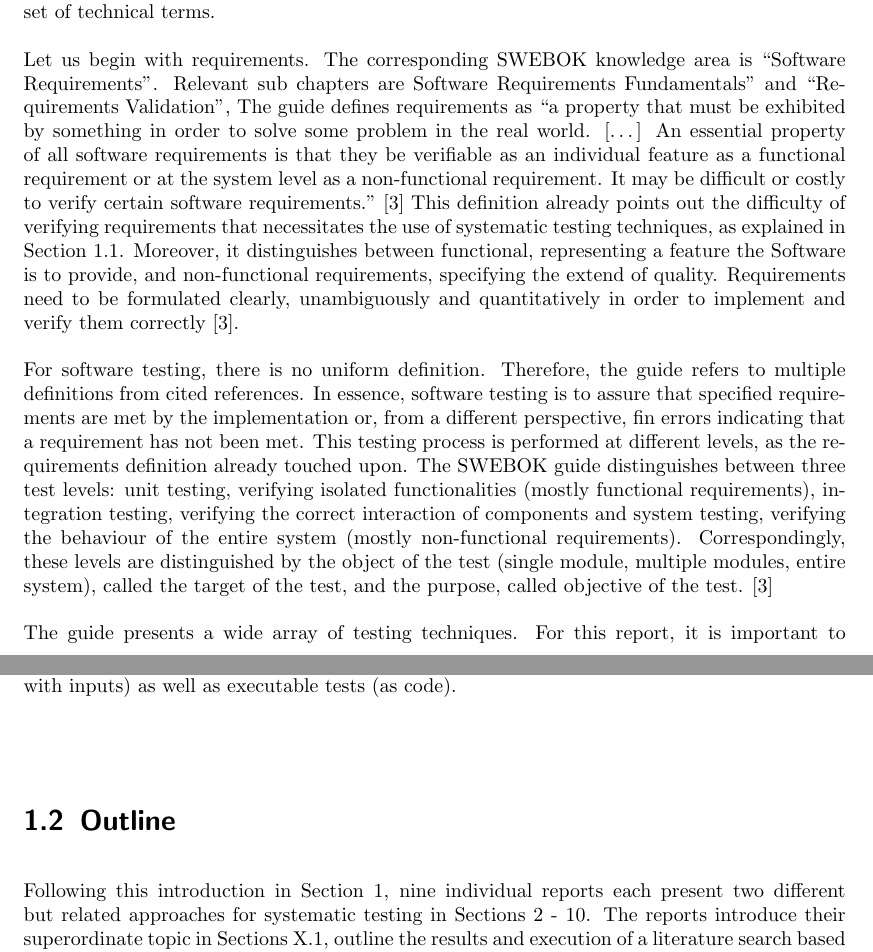
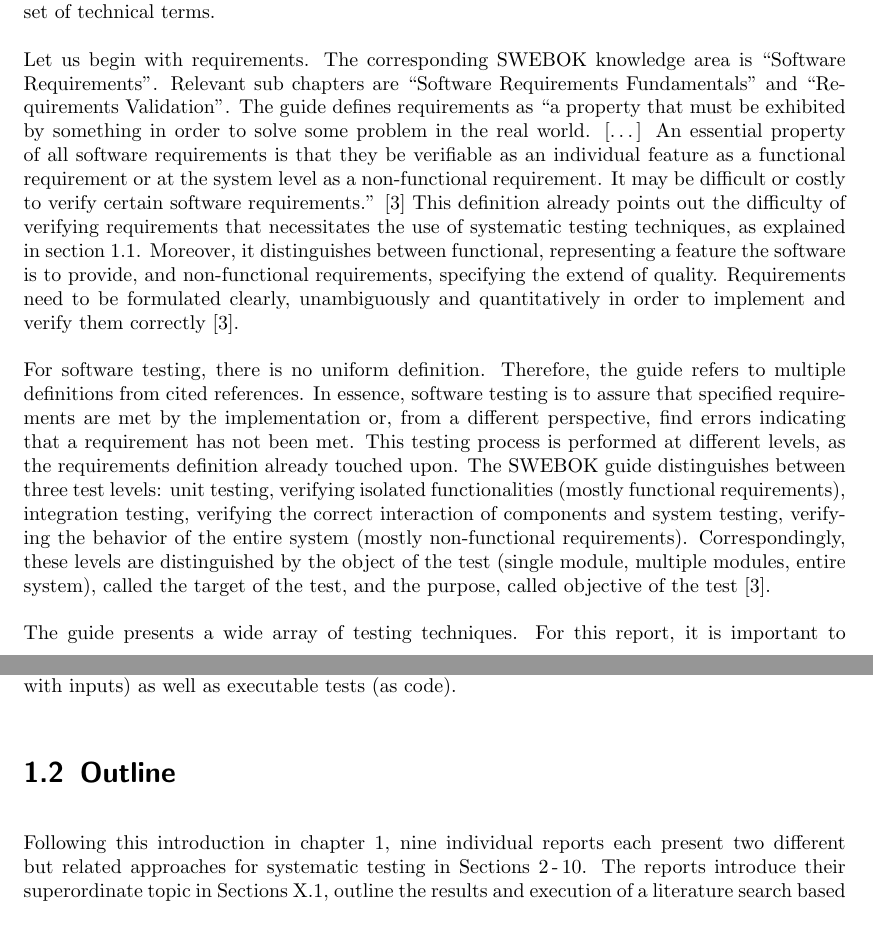
Before and after one commit to fidsusj/SWE-Seminar, a LaTeX thesis (final/latex/report.tex, which reads final/latex/content/1-Introduction.tex): two parts of pages 4 and 5 of 27, joined at a grey line, cut so that both start at the same text, the shorter picture padded with empty space. Compiled offline with pdfLaTeX.

Commit message:
introduction: typos and LaTeX fixes

```diff
--- a/final/latex/content/1-Introduction.tex
+++ b/final/latex/content/1-Introduction.tex
@@ -7,9 +3,0 @@ All articles build upon a common set of fundamental definitions regarding softwa
-Like a part of the entries in the glossary section, we use the “Guide to the Software Engineering Body of Knowledge” (short: SWEBOK) in its third version as a basis. Although this guide is already quite old (at least the original version from 2004), hence not fully compliant with current research results, its 15 knowledge areas and basic definitions of a body of knowledge are still useful for classifying the approaches presented in this report and establish a common set of technical terms.\\
-\\
-Let us begin with requirements. The corresponding SWEBOK knowledge area is “Software Requirements”. Relevant sub chapters are Software Requirements Fundamentals” and “Requirements Validation”, The guide defines requirements as “a property that must be exhibited by something in order to solve some problem in the real world. […] An essential property of all software requirements is that they be verifiable as an individual feature as a functional requirement or at the system level as a non-functional requirement. It may be difficult or costly to verify certain software requirements.” \cite{SWEBOK} This definition already points out the difficulty of verifying requirements that necessitates the use of systematic testing techniques, as explained in Section 1.1. Moreover, it distinguishes between functional, representing a feature the Software is to provide, and non-functional requirements, specifying the extend of quality. Requirements need to be formulated clearly, unambiguously and quantitatively in order to implement and verify them correctly \cite{SWEBOK}.\\
-\\
-For software testing, there is no uniform definition. Therefore, the guide refers to multiple definitions from cited references. In essence, software testing is to assure that specified requirements are met by the implementation or, from a different perspective, fin errors indicating that a requirement has not been met. This testing process is performed at different levels, as the requirements definition already touched upon. The SWEBOK guide distinguishes between three test levels: unit testing, verifying isolated functionalities (mostly functional requirements), integration testing, verifying the correct interaction of components and system testing, verifying the behaviour of the entire system (mostly non-functional requirements). Correspondingly, these levels are distinguished by the object of the test (single module, multiple modules, entire system), called the target of the test, and the purpose, called objective of the test. \cite{SWEBOK}\\
-\\
-The guide presents a wide array of testing techniques. For this report, it is important to take notice of the definition of model-based testing: “A model in this context is an abstract (formal) representation of the software under test or of its software requirements (see Modeling in the Software Engineering Models and Methods KA). Model-based testing is used to validate requirements, check their consistency, and generate test cases focused on the behavioral aspects of the software.”\cite{SWEBOK} Some of the approaches presented in this report are model based, at least partially. However, it is not always clear what the actual model is and some authors use the term incorrectly. \\
-\\
-Finally, it is important to emphasize the difference between different artifacts produced during the testing process, including the afore-mentioned test objectives, test cases (logical or concrete with inputs) as well as executable tests (as code).\\
@@ -16,0 +11,21 @@ Finally, it is important to emphasize the difference between different artifacts
+Although this guide is already quite old (at least the original version from 2004), hence not fully compliant with current research results, its 15 knowledge areas and basic definitions of a body of knowledge are still useful for classifying the approaches presented in this report and establish a common set of technical terms.
+
+Let us begin with requirements.
+The corresponding SWEBOK knowledge area is \enquote{Software Requirements}.
+Relevant sub chapters are \enquote{Software Requirements Fundamentals} and \enquote{Requirements Validation}.
+The guide defines requirements as \enquote{a property that must be exhibited by something in order to solve some problem in the real world. [\ldots]
+An essential property of all software requirements is that they be verifiable as an individual feature as a functional requirement or at the system level as a non-functional requirement.
+It may be difficult or costly to verify certain software requirements.} \cite{SWEBOK}
+This definition already points out the difficulty of verifying requirements that necessitates the use of systematic testing techniques, as explained in \autoref{sec:introduction_common_fundamentals}.
+Moreover, it distinguishes between functional, representing a feature the software is to provide, and non-functional requirements, specifying the extend of quality.
+Requirements need to be formulated clearly, unambiguously and quantitatively in order to implement and verify them correctly \cite{SWEBOK}.
+
+For software testing, there is no uniform definition.
+Therefore, the guide refers to multiple definitions from cited references.
+In essence, software testing is to assure that specified requirements are met by the implementation or, from a different perspective, find errors indicating that a requirement has not been met.
+This testing process is performed at different levels, as the requirements definition already touched upon. % ???
+The SWEBOK guide distinguishes between three test levels: unit testing, verifying isolated functionalities (mostly functional requirements), integration testing, verifying the correct interaction of components and system testing, verifying the behavior of the entire system (mostly non-functional requirements).
+Correspondingly, these levels are distinguished by the object of the test (single module, multiple modules, entire system), called the target of the test, and the purpose, called objective of the test \cite{SWEBOK}.
+
+The guide presents a wide array of testing techniques.
+For this report, it is important to take notice of the definition of model-based testing: \enquote{A model in this context is an abstract (formal) representation of the software under test or of its software requirements (see Modeling in the Software Engineering Models and Methods KA).
@@ -17,3 +36,6 @@ Finally, it is important to emphasize the difference between different artifacts
+Finally, it is important to emphasize the difference between different artifacts produced during the testing process, including the afore-mentioned test objectives, test cases (logical or concrete with inputs) as well as executable tests (as code).
+
 \section{Outline}
 
-Following this introduction in Section 1, nine individual reports each present two different but related approaches for systematic testing in Sections 2 - 10. The reports introduce their superordinate topic in Sections X.1, outline the results and execution of a literature search based on a given article in Sections X.2 and describe the given and selected approach in Sections X.3.1 and X.4.1 as well as illustrating them using a common set of given requirements in Sections X.3.2 and X.4.2. Finally, the approaches are compared using a common set of questions in Sections X.5 and evaluated in Sections X.6. Section 11 concludes the report. The glossary and bibliography can be found in Sections 12 and 13. In the following, the given requirements (Figure \ref{fig:mm}) and synthesis questions, used for each individual report, are depicted.
+Following this introduction in \autoref{sec:introduction}, nine individual reports each present two different but related approaches for systematic testing in Sections 2\,-\,10.
+The reports introduce their superordinate topic in Sections X.1, outline the results and execution of a literature search based on a given article in Sections X.2 and describe the given and selected approach in Sections X.3.1 and X.4.1 as well as illustrating them using a common set of given requirements in Sections X.3.2 and X.4.2.
--- a/final/latex/report.tex
+++ b/final/latex/report.tex
@@ -121,7 +121,7 @@
 }
 \makeatother
 
-\author{Author 1, Andre Meyering}
+\author{Author 1, Felix Hausberger, Max Edinger, Andre Meyering}
 \title{Title }
 \subtitle{Technical Report}
 \publishers{\textbf{Advisor University of Heidelberg}\\ Prof. Dr. Barbara Paech, Astrid Rohmann}
```
Also changed, not shown: final/latex/content/1-Introduction.tex (29 more changed lines).
